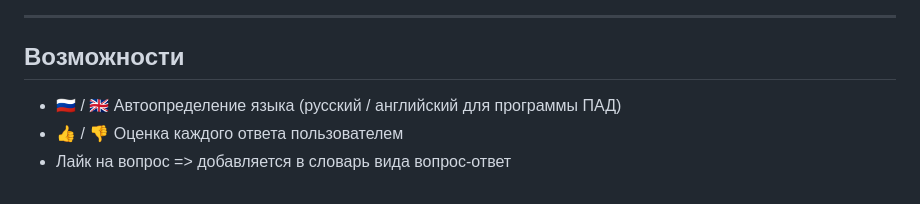
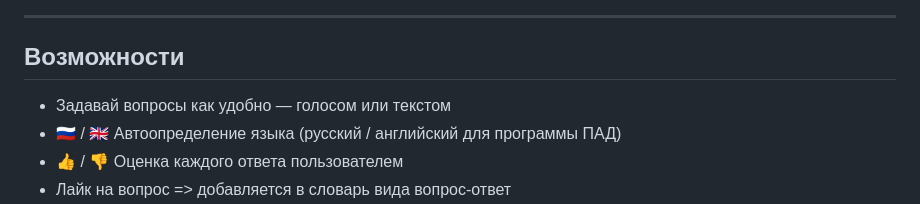
Before and after one commit to aveliaev/RAG_HSE, a Markdown page: README.md, the part around the change printed below. Rendered like a GitHub page.

Commit message:
upd README.md

```diff
--- a/README.md
+++ b/README.md
@@ -82,7 +83,7 @@ graph TD
 ---
 
 ## Возможности
-
+- Задавай вопросы как удобно — голосом или текстом
 - 🇷🇺 / 🇬🇧 Автоопределение языка (русский / английский для программы ПАД)
 - 👍 / 👎 Оценка каждого ответа пользователем
 - Лайк на вопрос => добавляется в словарь вида вопрос-ответ
```
Also changed, not shown: other parts of README.md (+2 -1 lines), photo/example_of_work_2.jpg (added), 1 other file.
